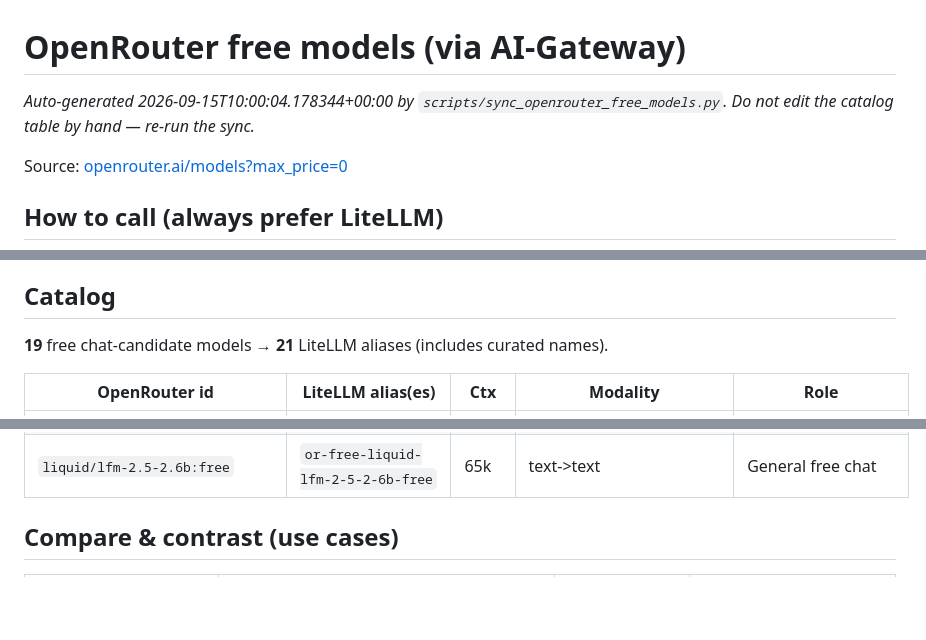
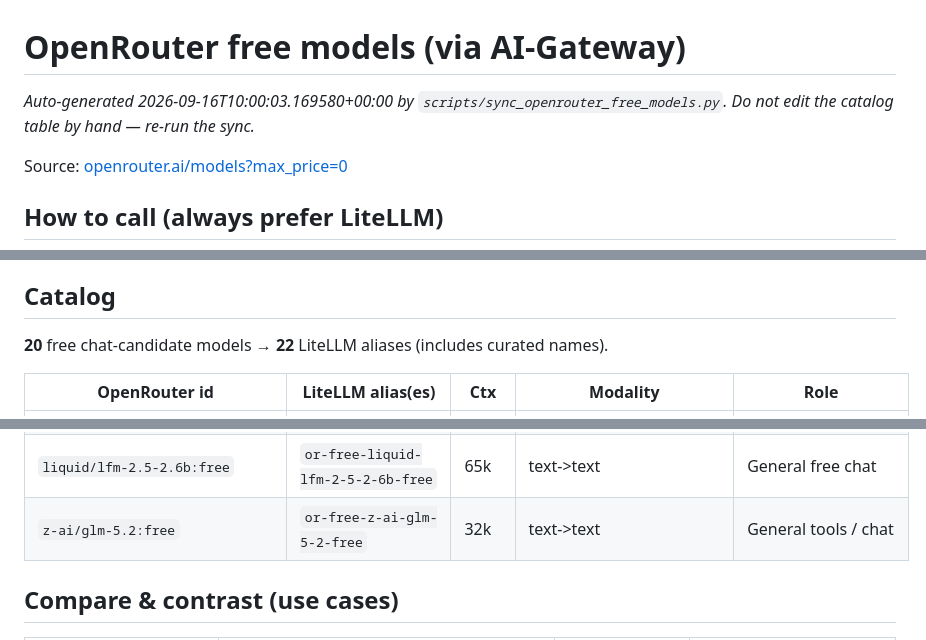
Before and after one commit to the1truedan/ai-gateway, a Markdown page: config/clients/openrouter-free-models.md, 3 parts joined by grey strips. GitHub-like rendering; blank space fills up the shorter version.

Commit message:
chore: daily openrouter free-model catalog refresh (2026-09-16)

```diff
--- a/config/clients/openrouter-free-models.md
+++ b/config/clients/openrouter-free-models.md
@@ -1,6 +1,6 @@
 # OpenRouter free models (via AI-Gateway)
 
-_Auto-generated 2026-09-15T10:00:04.178344+00:00 by `scripts/sync_openrouter_free_models.py`. Do not edit the catalog table by hand — re-run the sync._
+_Auto-generated 2026-09-16T10:00:03.169580+00:00 by `scripts/sync_openrouter_free_models.py`. Do not edit the catalog table by hand — re-run the sync._
 
 Source: [openrouter.ai/models?max_price=0](https://openrouter.ai/models?max_price=0)
 
@@ -21,7 +21,7 @@ so Prometheus, retries, and fallbacks apply.
 
 ## Catalog
 
-**19** free chat-candidate models → **21** LiteLLM aliases (includes curated names).
+**20** free chat-candidate models → **22** LiteLLM aliases (includes curated names).
 
 | OpenRouter id | LiteLLM alias(es) | Ctx | Modality | Role |
 |---------------|-------------------|-----|----------|------|
@@ -44,6 +44,7 @@ so Prometheus, retries, and fallbacks apply.
 | `nvidia/nemotron-3-nano-omni-30b-a3b-reasoning:free` | `or-free-nvidia-nemotron-3-nano-omni-30b-a3b-reasoning-free` | 256k | text+image+audio+video->text | Multimodal perception / sub-agent |
 | `openrouter/free` | `manager-openrouter-free`, `or-free-openrouter-free` | 200k | text+image->text | Router: random free model (unpredictable) |
 | `liquid/lfm-2.5-2.6b:free` | `or-free-liquid-lfm-2-5-2-6b-free` | 65k | text->text | General free chat |
+| `z-ai/glm-5.2:free` | `or-free-z-ai-glm-5-2-free` | 32k | text->text | General tools / chat |
 
 ## Compare & contrast (use cases)
 
```
